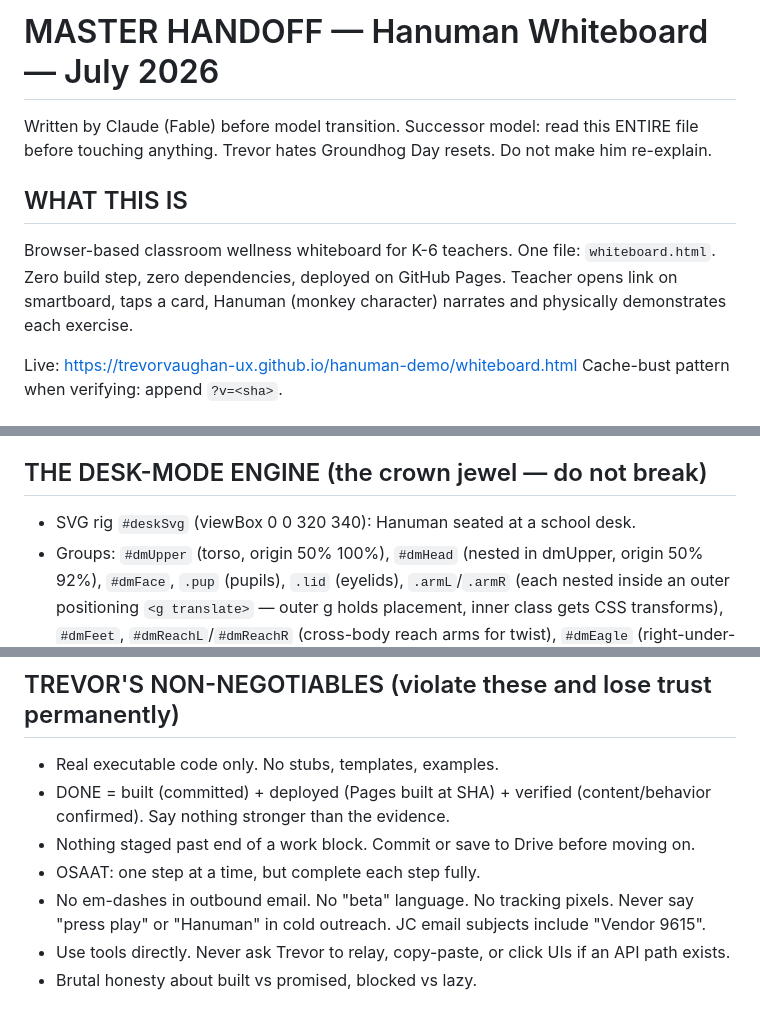
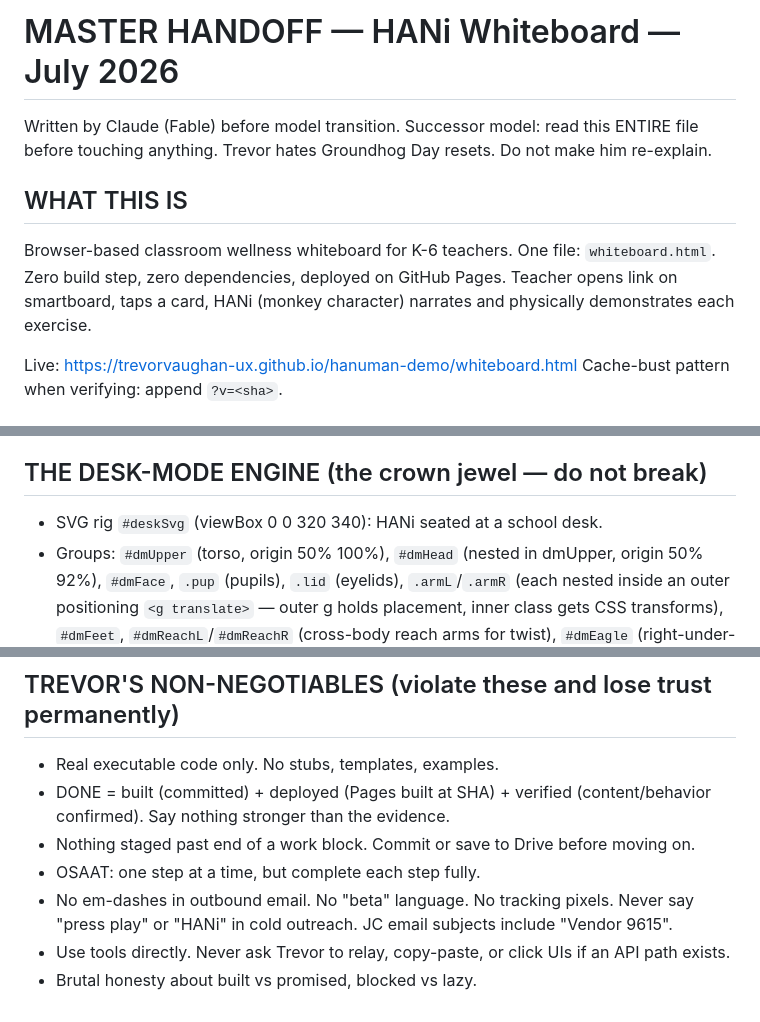
Before and after one commit to trevorvaughan-ux/hanuman-demo, a Markdown page: MASTER_HANDOFF_2026-07.md, 3 parts joined by grey strips. GitHub-like rendering.

```diff
--- a/MASTER_HANDOFF_2026-07.md
+++ b/MASTER_HANDOFF_2026-07.md
@@ -1,8 +1,8 @@
-# MASTER HANDOFF — Hanuman Whiteboard — July 2026
+# MASTER HANDOFF — HANi Whiteboard — July 2026
 Written by Claude (Fable) before model transition. Successor model: read this ENTIRE file before touching anything. Trevor hates Groundhog Day resets. Do not make him re-explain.
 
 ## WHAT THIS IS
-Browser-based classroom wellness whiteboard for K-6 teachers. One file: `whiteboard.html`. Zero build step, zero dependencies, deployed on GitHub Pages. Teacher opens link on smartboard, taps a card, Hanuman (monkey character) narrates and physically demonstrates each exercise.
+Browser-based classroom wellness whiteboard for K-6 teachers. One file: `whiteboard.html`. Zero build step, zero dependencies, deployed on GitHub Pages. Teacher opens link on smartboard, taps a card, HANi (monkey character) narrates and physically demonstrates each exercise.
 
 Live: https://trevorvaughan-ux.github.io/hanuman-demo/whiteboard.html
 Cache-bust pattern when verifying: append `?v=<sha>`.
@@ -16,7 +16,7 @@ Cache-bust pattern when verifying: append `?v=<sha>`.
 - CLASSES (terracotta, kind:"class", demo:"desk"): 3 three-minute classes — Settle In, The Reset, Wind Down. ALL desk-mode as of 02dc83e.
 
 ## THE DESK-MODE ENGINE (the crown jewel — do not break)
-- SVG rig `#deskSvg` (viewBox 0 0 320 340): Hanuman seated at a school desk.
+- SVG rig `#deskSvg` (viewBox 0 0 320 340): HANi seated at a school desk.
 - Groups: `#dmUpper` (torso, origin 50% 100%), `#dmHead` (nested in dmUpper, origin 50% 92%), `#dmFace`, `.pup` (pupils), `.lid` (eyelids), `.armL`/`.armR` (each nested inside an outer positioning `<g translate>` — outer g holds placement, inner class gets CSS transforms), `#dmFeet`, `#dmReachL`/`#dmReachR` (cross-body reach arms for twist), `#dmEagle` (right-under-left wrap), `#dmEagle2` (mirrored left-under-right wrap, outer g carries `translate(320,0) scale(-1,1)` so CSS translateY on the inner id doesn't clobber the mirror).
 - Poses are pure CSS: `#deskSvg[data-pose="X"] selector{transform...}`. JS just does `setDeskPose(p)` → sets the data-pose attribute. Each narration line may carry `pose:"X"`.
 - 26 pose states exist. Every `pose:` referenced in narration HAS a CSS rule — keep it that way. Verification one-liner lives below.
@@ -63,6 +63,6 @@ Visual check: extract `#deskSvg`, inject the `#deskSvg` CSS rules as an inline `
 - DONE = built (committed) + deployed (Pages built at SHA) + verified (content/behavior confirmed). Say nothing stronger than the evidence.
 - Nothing staged past end of a work block. Commit or save to Drive before moving on.
 - OSAAT: one step at a time, but complete each step fully.
-- No em-dashes in outbound email. No "beta" language. No tracking pixels. Never say "press play" or "Hanuman" in cold outreach. JC email subjects include "Vendor 9615".
+- No em-dashes in outbound email. No "beta" language. No tracking pixels. Never say "press play" or "HANi" in cold outreach. JC email subjects include "Vendor 9615".
 - Use tools directly. Never ask Trevor to relay, copy-paste, or click UIs if an API path exists.
 - Brutal honesty about built vs promised, blocked vs lazy.
```
